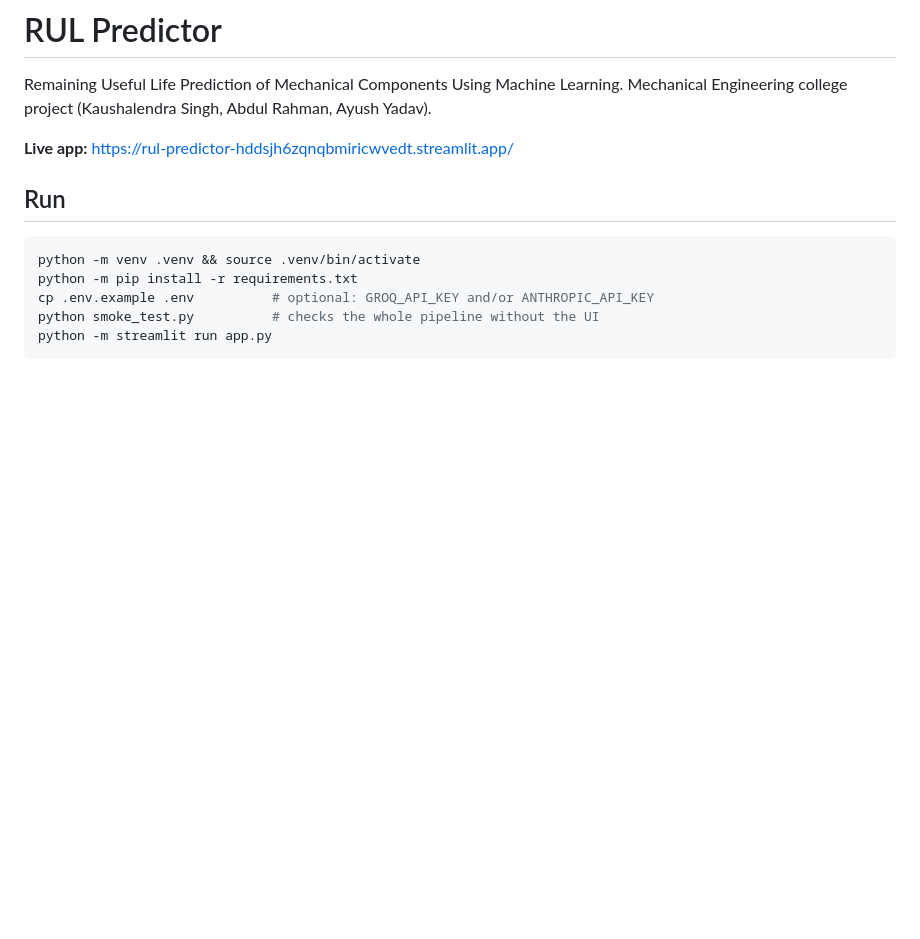
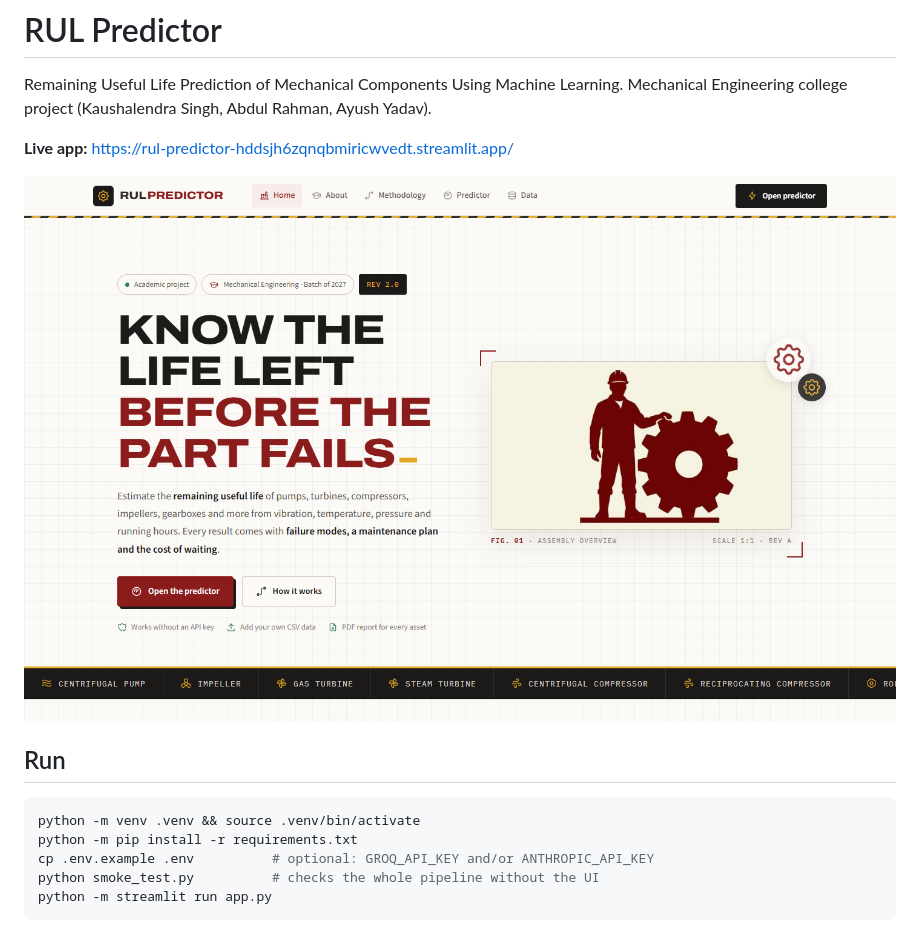
Before and after one commit to CaringNihilistic/rul-predictor, a Markdown page: README.md, the part around the change. Rendered like a GitHub page; pictures changed too: docs/screenshot.png (added); blank space fills up the shorter version.

Commit message:
Add home page screenshot to README
Co-Authored-By: Claude Opus 5.5 <noreply@anthropic.com>

````diff
--- a/README.md
+++ b/README.md
@@ -4,6 +4,8 @@ Remaining Useful Life Prediction of Mechanical Components Using Machine Learning
 Mechanical Engineering college project (Kaushalendra Singh, Abdul Rahman, Ayush Yadav).
 
 **Live app:** https://rul-predictor-hddsjh6zqnqbmiricwvedt.streamlit.app/
+
+![RUL Predictor home page](docs/screenshot.png)
 
 ## Run
 ```bash
````
